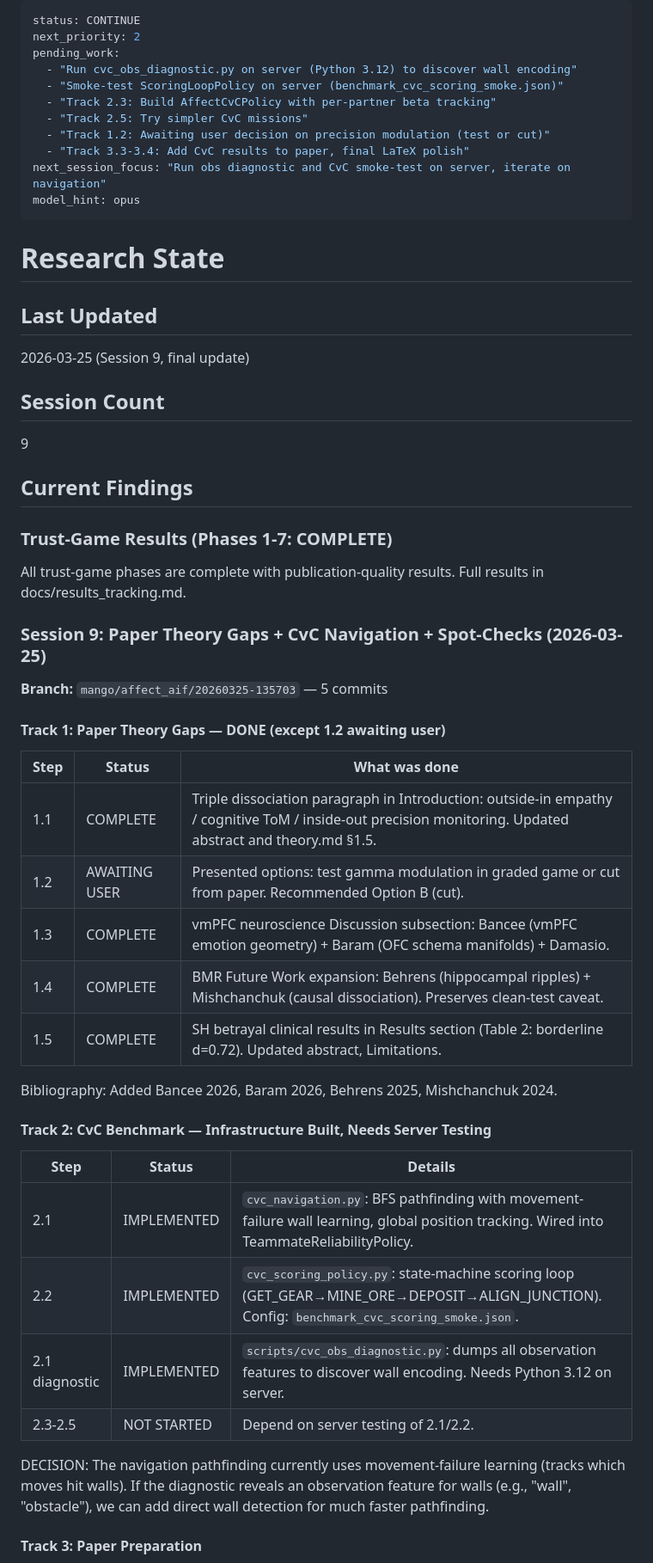
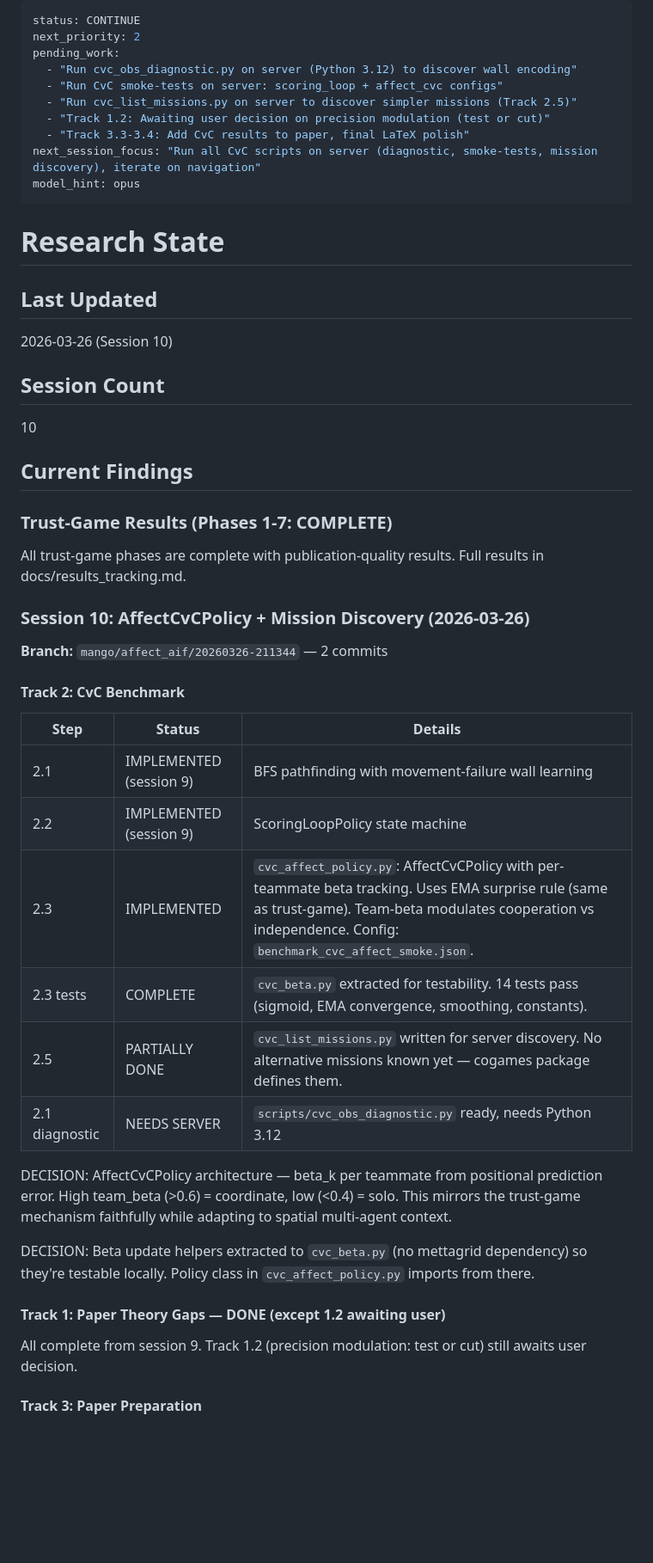
Before and after one commit to har5h1l/affect_aif, a Markdown page: conductor/STATE.md, the part around one of its changes. Shown at 86% size. Rendered like a GitHub page; blank space fills up the shorter version.

Commit message:
Update STATE.md: session 10 — AffectCvCPolicy built, needs server testing
Co-Authored-By: Claude Opus 4.6 (1M context) <noreply@anthropic.com>

```diff
--- a/conductor/STATE.md
+++ b/conductor/STATE.md
@@ -3,22 +3,21 @@ status: CONTINUE
 next_priority: 2
 pending_work:
   - "Run cvc_obs_diagnostic.py on server (Python 3.12) to discover wall encoding"
-  - "Smoke-test ScoringLoopPolicy on server (benchmark_cvc_scoring_smoke.json)"
-  - "Track 2.3: Build AffectCvCPolicy with per-partner beta tracking"
-  - "Track 2.5: Try simpler CvC missions"
+  - "Run CvC smoke-tests on server: scoring_loop + affect_cvc configs"
+  - "Run cvc_list_missions.py on server to discover simpler missions (Track 2.5)"
   - "Track 1.2: Awaiting user decision on precision modulation (test or cut)"
   - "Track 3.3-3.4: Add CvC results to paper, final LaTeX polish"
-next_session_focus: "Run obs diagnostic and CvC smoke-test on server, iterate on navigation"
+next_session_focus: "Run all CvC scripts on server (diagnostic, smoke-tests, mission discovery), iterate on navigation"
 model_hint: opus
 ---
 
 # Research State
 
 ## Last Updated
-2026-03-25 (Session 9, final update)
+2026-03-26 (Session 10)
 
 ## Session Count
-9
+10
 
 ## Current Findings
 
@@ -26,32 +25,28 @@ model_hint: opus
 
 All trust-game phases are complete with publication-quality results. Full results in docs/results_tracking.md.
 
-### Session 9: Paper Theory Gaps + CvC Navigation + Spot-Checks (2026-03-25)
+### Session 10: AffectCvCPolicy + Mission Discovery (2026-03-26)
 
-**Branch:** `mango/affect_aif/20260325-135703` — 5 commits
+**Branch:** `mango/affect_aif/20260326-211344` — 2 commits
+
+#### Track 2: CvC Benchmark
+
+| Step | Status | Details |
+|------|--------|---------|
+| 2.1 | IMPLEMENTED (session 9) | BFS pathfinding with movement-failure wall learning |
+| 2.2 | IMPLEMENTED (session 9) | ScoringLoopPolicy state machine |
+| 2.3 | IMPLEMENTED | `cvc_affect_policy.py`: AffectCvCPolicy with per-teammate beta tracking. Uses EMA surprise rule (same as trust-game). Team-beta modulates cooperation vs independence. Config: `benchmark_cvc_affect_smoke.json`. |
+| 2.3 tests | COMPLETE | `cvc_beta.py` extracted for testability. 14 tests pass (sigmoid, EMA convergence, smoothing, constants). |
+| 2.5 | PARTIALLY DONE | `cvc_list_missions.py` written for server discovery. No alternative missions known yet — cogames package defines them. |
+| 2.1 diagnostic | NEEDS SERVER | `scripts/cvc_obs_diagnostic.py` ready, needs Python 3.12 |
+
+DECISION: AffectCvCPolicy architecture — beta_k per teammate from positional prediction error. High team_beta (>0.6) = coordinate, low (<0.4) = solo. This mirrors the trust-game mechanism faithfully while adapting to spatial multi-agent context.
+
+DECISION: Beta update helpers extracted to `cvc_beta.py` (no mettagrid dependency) so they're testable locally. Policy class in `cvc_affect_policy.py` imports from there.
 
 #### Track 1: Paper Theory Gaps — DONE (except 1.2 awaiting user)
 
-| Step | Status | What was done |
-|------|--------|--------------|
-| 1.1 | COMPLETE | Triple dissociation paragraph in Introduction: outside-in empathy / cognitive ToM / inside-out precision monitoring. Updated abstract and theory.md §1.5. |
-| 1.2 | AWAITING USER | Presented options: test gamma modulation in graded game or cut from paper. Recommended Option B (cut). |
-| 1.3 | COMPLETE | vmPFC neuroscience Discussion subsection: Bancee (vmPFC emotion geometry) + Baram (OFC schema manifolds) + Damasio. |
-| 1.4 | COMPLETE | BMR Future Work expansion: Behrens (hippocampal ripples) + Mishchanchuk (causal dissociation). Preserves clean-test caveat. |
-| 1.5 | COMPLETE | SH betrayal clinical results in Results section (Table 2: borderline d=0.72). Updated abstract, Limitations. |
-
-Bibliography: Added Bancee 2026, Baram 2026, Behrens 2025, Mishchanchuk 2024.
-
-#### Track 2: CvC Benchmark — Infrastructure Built, Needs Server Testing
-
-| Step | Status | Details |
-|------|--------|---------|
-| 2.1 | IMPLEMENTED | `cvc_navigation.py`: BFS pathfinding with movement-failure wall learning, global position tracking. Wired into TeammateReliabilityPolicy. |
-| 2.2 | IMPLEMENTED | `cvc_scoring_policy.py`: state-machine scoring loop (GET_GEAR→MINE_ORE→DEPOSIT→ALIGN_JUNCTION). Config: `benchmark_cvc_scoring_smoke.json`. |
-| 2.1 diagnostic | IMPLEMENTED | `scripts/cvc_obs_diagnostic.py`: dumps all observation features to discover wall encoding. Needs Python 3.12 on server. |
-| 2.3-2.5 | NOT STARTED | Depend on server testing of 2.1/2.2. |
-
-DECISION: The navigation pathfinding currently uses movement-failure learning (tracks which moves hit walls). If the diagnostic reveals an observation feature for walls (e.g., "wall", "obstacle"), we can add direct wall detection for much faster pathfinding.
+All complete from session 9. Track 1.2 (precision modulation: test or cut) still awaits user decision.
 
 #### Track 3: Paper Preparation
 
```
Also changed, not shown: other parts of conductor/STATE.md (+19 -28 lines).
